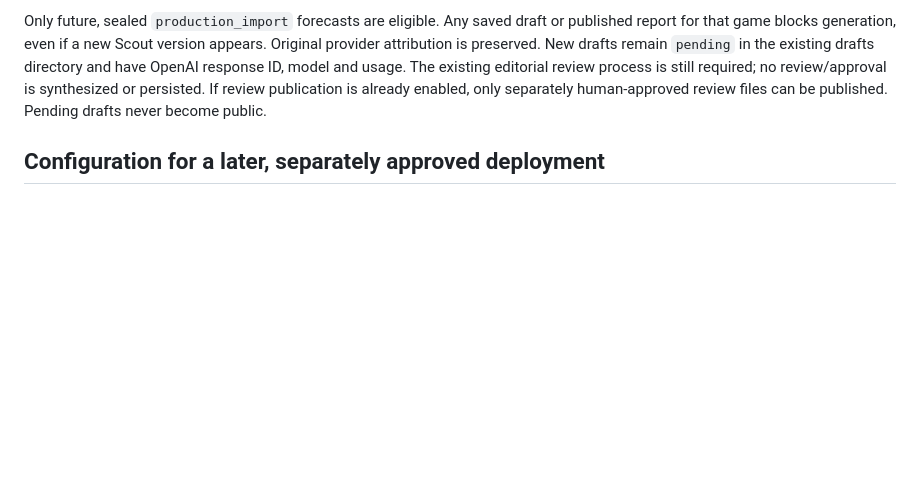
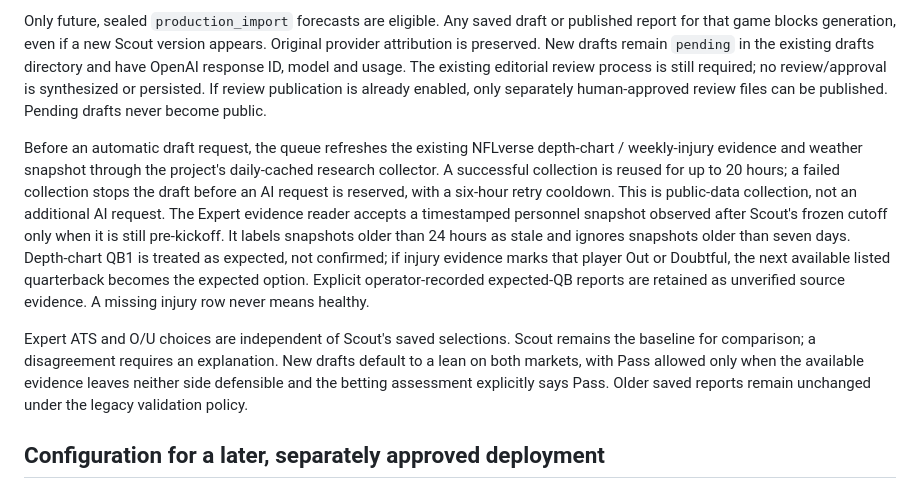
Before and after one commit to leorezendes-cloud/Trend-Finder, a Markdown page: EXPERT_OPENAI_AUTOMATION.md, the part around the change. GitHub-like rendering; blank space fills up the shorter version.

Commit message:
Document expected-personnel evidence and independent Expert decisions

```diff
--- a/EXPERT_OPENAI_AUTOMATION.md
+++ b/EXPERT_OPENAI_AUTOMATION.md
@@ -21,6 +21,26 @@ in the existing drafts directory and have OpenAI response ID, model and usage.
 The existing editorial review process is still required; no review/approval is
 synthesized or persisted. If review publication is already enabled, only separately
 human-approved review files can be published. Pending drafts never become public.
+
+Before an automatic draft request, the queue refreshes the existing NFLverse
+depth-chart / weekly-injury evidence and weather snapshot through the project's
+daily-cached research collector. A successful collection is reused for up to
+20 hours; a failed collection stops the draft before an AI request is reserved,
+with a six-hour retry cooldown. This is public-data collection, not an additional
+AI request. The Expert evidence reader accepts a timestamped personnel snapshot
+observed after Scout's frozen cutoff only when it is still pre-kickoff. It labels
+snapshots older than 24 hours as stale and ignores snapshots older than seven
+days. Depth-chart QB1 is treated as expected, not confirmed; if injury evidence
+marks that player Out or Doubtful, the next available listed quarterback becomes
+the expected option. Explicit operator-recorded expected-QB reports are retained
+as unverified source evidence. A missing injury row never means healthy.
+
+Expert ATS and O/U choices are independent of Scout's saved selections. Scout
+remains the baseline for comparison; a disagreement requires an explanation.
+New drafts default to a lean on both markets, with Pass allowed only when the
+available evidence leaves neither side defensible and the betting assessment
+explicitly says Pass. Older saved reports remain unchanged under the legacy
+validation policy.
 
 ## Configuration for a later, separately approved deployment
 
```
